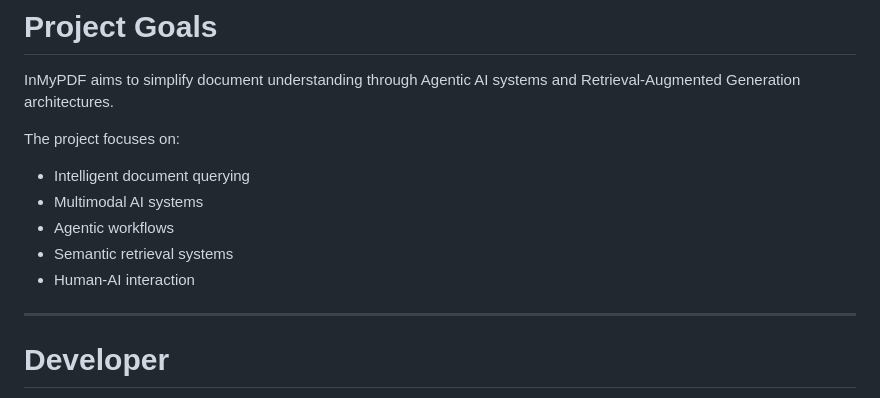
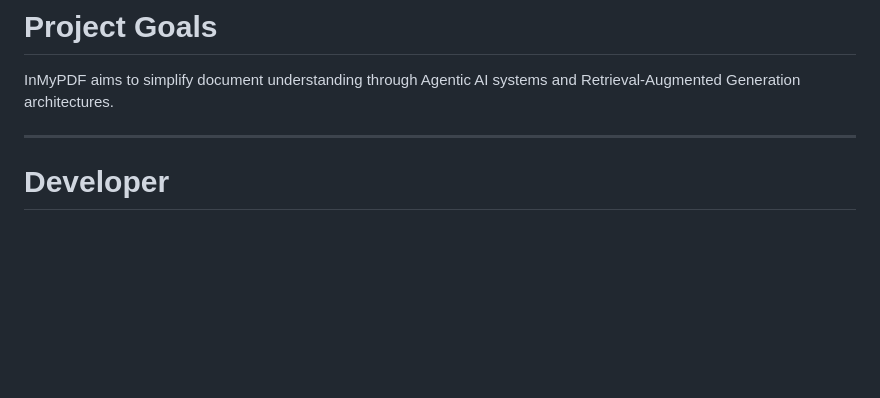
Before and after one commit to FaheemaTamton/InMyPDF, a Markdown page: README.md, the part around the change. Drawn GitHub-style; blank space fills up the shorter version.

```diff
--- a/README.md
+++ b/README.md
@@ -192,12 +192,7 @@ Unlike traditional chatbots, InMyPDF answers questions based on uploaded documen
 
 InMyPDF aims to simplify document understanding through Agentic AI systems and Retrieval-Augmented Generation architectures.
 
-The project focuses on:
-- Intelligent document querying
-- Multimodal AI systems
-- Agentic workflows
-- Semantic retrieval systems
-- Human-AI interaction
+
 
 ---
 
```
